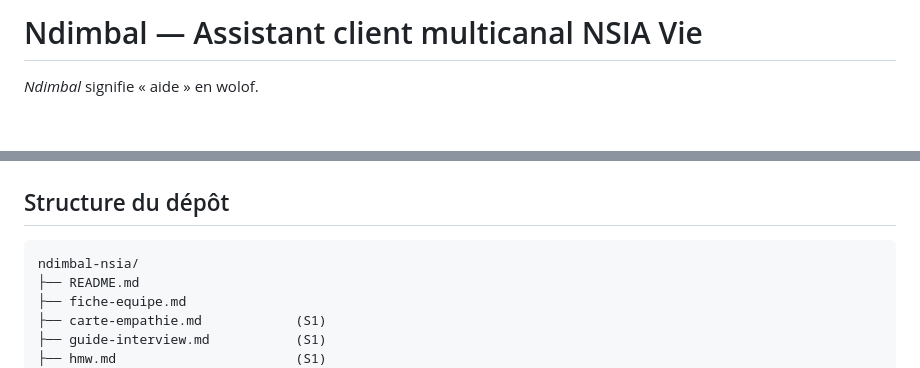
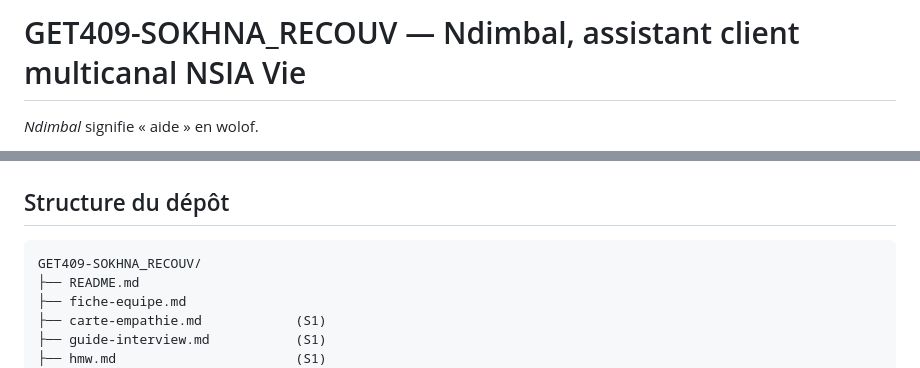
Before and after one commit to Gadjs/GET409-SOKHNA_RECOUV, a Markdown page: README.md, 2 parts joined by grey strips. Rendered like a GitHub page; blank space fills up the shorter version.

````diff
--- a/README.md
+++ b/README.md
@@ -1,4 +1,4 @@
-# Ndimbal — Assistant client multicanal NSIA Vie
+# GET409-SOKHNA_RECOUV — Ndimbal, assistant client multicanal NSIA Vie
 
 *Ndimbal* signifie « aide » en wolof.
 
@@ -36,7 +36,7 @@ Détails : [docs/canaux.md](docs/canaux.md) · Parcours J-3 → J+30 : [docs/par
 ## Structure du dépôt
 
 ```
-ndimbal-nsia/
+GET409-SOKHNA_RECOUV/
 ├── README.md
 ├── fiche-equipe.md
 ├── carte-empathie.md            (S1)
````
